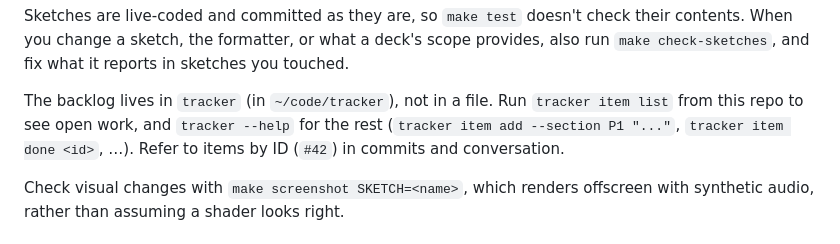
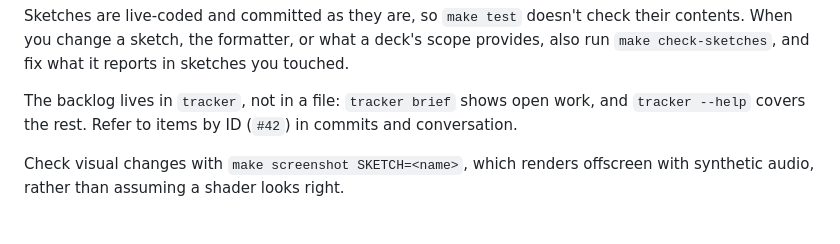
Before and after one commit to NamalD/ao, a Markdown page: AGENTS.md, the part around the change. Rendered like a GitHub page.

Commit message:
Point agents at tracker brief for the backlog
The session brief and the tracker skill now carry how to work the backlog, so AGENTS.md keeps only the pointer.

Co-Authored-By: Claude Opus 5.5 <noreply@anthropic.com>

```diff
--- a/AGENTS.md
+++ b/AGENTS.md
@@ -21,10 +21,9 @@ check their contents. When you change a sketch, the formatter, or what a
 deck's scope provides, also run `make check-sketches`, and fix what it reports
 in sketches you touched.
 
-The backlog lives in `tracker` (in `~/code/tracker`), not in a file. Run
-`tracker item list` from this repo to see open work, and `tracker --help` for
-the rest (`tracker item add --section P1 "..."`, `tracker item done <id>`, …).
-Refer to items by ID (`#42`) in commits and conversation.
+The backlog lives in `tracker`, not in a file: `tracker brief` shows open work,
+and `tracker --help` covers the rest. Refer to items by ID (`#42`) in commits
+and conversation.
 
 Check visual changes with `make screenshot SKETCH=<name>`, which renders
 offscreen with synthetic audio, rather than assuming a shader looks right.
```
